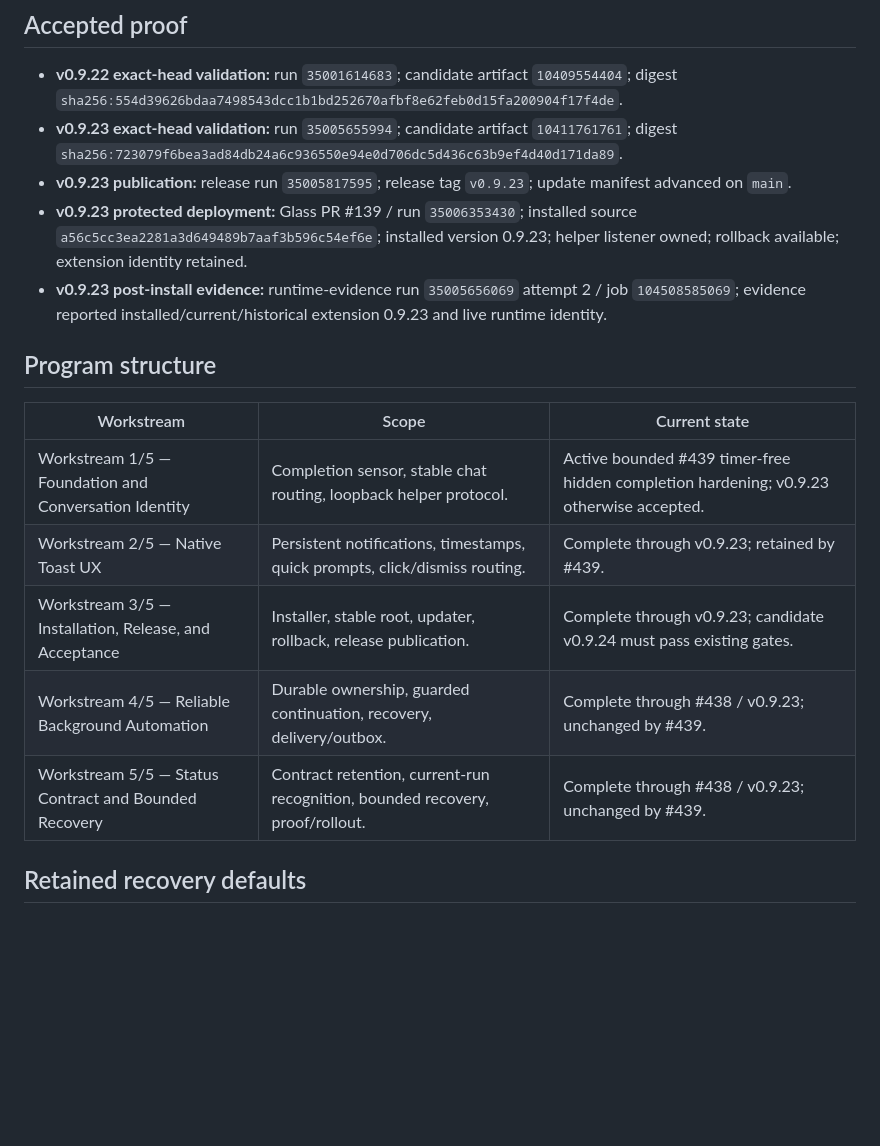
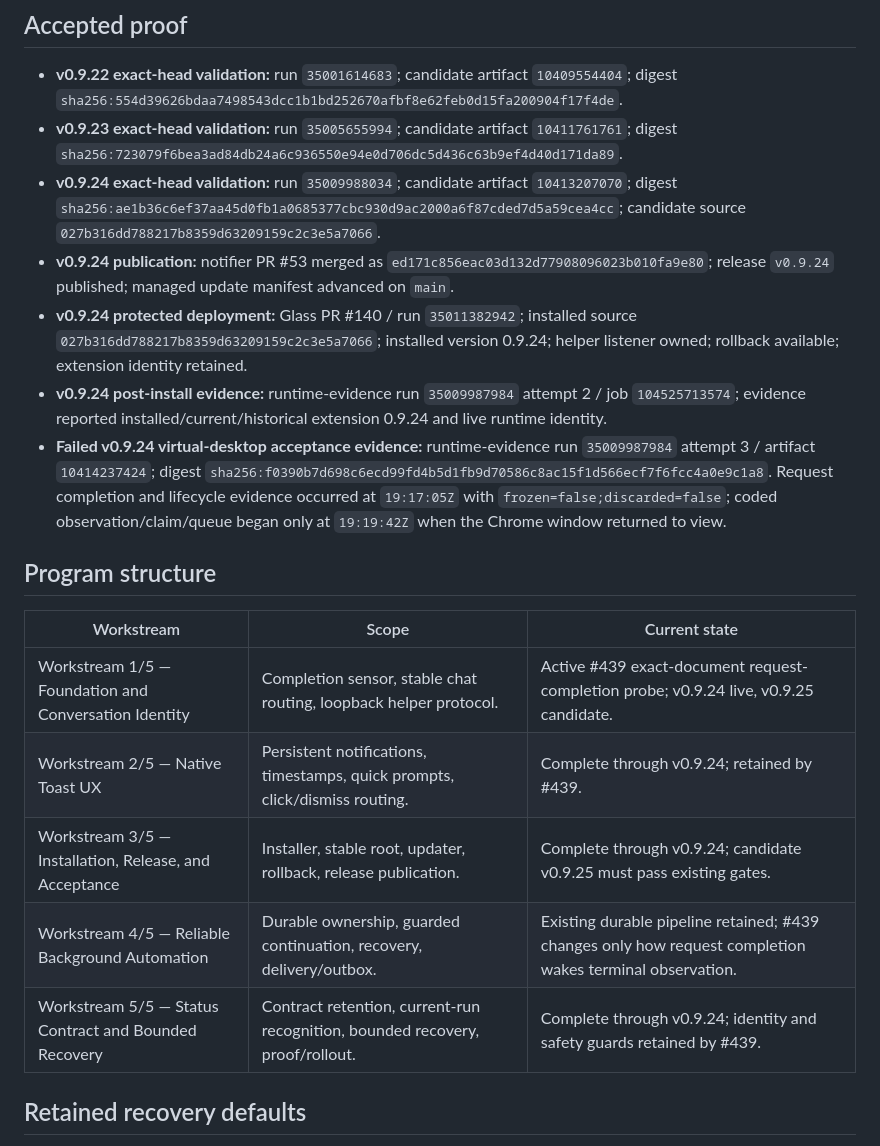
Before and after one commit to thatoneguydan/chatgpt-response-notifier, a Markdown page: ROADMAP.md, the part around one of its changes. Rendered like a GitHub page; blank space fills up the shorter version.

```diff
--- a/ROADMAP.md
+++ b/ROADMAP.md
@@ -37,19 +40,21 @@ Accepted v0.9.23 candidate source: `a56c5cc3ea2281a3d649489b7aaf3b596c54ef6e`. N
 
 - **v0.9.22 exact-head validation:** run `35001614683`; candidate artifact `10409554404`; digest `sha256:554d39626bdaa7498543dcc1b1bd252670afbf8e62feb0d15fa200904f17f4de`.
 - **v0.9.23 exact-head validation:** run `35005655994`; candidate artifact `10411761761`; digest `sha256:723079f6bea3ad84db24a6c936550e94e0d706dc5d436c63b9ef4d40d171da89`.
-- **v0.9.23 publication:** release run `35005817595`; release tag `v0.9.23`; update manifest advanced on `main`.
-- **v0.9.23 protected deployment:** Glass PR #139 / run `35006353430`; installed source `a56c5cc3ea2281a3d649489b7aaf3b596c54ef6e`; installed version 0.9.23; helper listener owned; rollback available; extension identity retained.
-- **v0.9.23 post-install evidence:** runtime-evidence run `35005656069` attempt 2 / job `104508585069`; evidence reported installed/current/historical extension 0.9.23 and live runtime identity.
+- **v0.9.24 exact-head validation:** run `35009988034`; candidate artifact `10413207070`; digest `sha256:ae1b36c6ef37aa45d0fb1a0685377cbc930d9ac2000a6f87cded7d5a59cea4cc`; candidate source `027b316dd788217b8359d63209159c2c3e5a7066`.
+- **v0.9.24 publication:** notifier PR #53 merged as `ed171c856eac03d132d77908096023b010fa9e80`; release `v0.9.24` published; managed update manifest advanced on `main`.
+- **v0.9.24 protected deployment:** Glass PR #140 / run `35011382942`; installed source `027b316dd788217b8359d63209159c2c3e5a7066`; installed version 0.9.24; helper listener owned; rollback available; extension identity retained.
+- **v0.9.24 post-install evidence:** runtime-evidence run `35009987984` attempt 2 / job `104525713574`; evidence reported installed/current/historical extension 0.9.24 and live runtime identity.
+- **Failed v0.9.24 virtual-desktop acceptance evidence:** runtime-evidence run `35009987984` attempt 3 / artifact `10414237424`; digest `sha256:f0390b7d698c6ecd99fd4b5d1fb9d70586c8ac15f1d566ecf7f6fcc4a0e9c1a8`. Request completion and lifecycle evidence occurred at `19:17:05Z` with `frozen=false;discarded=false`; coded observation/claim/queue began only at `19:19:42Z` when the Chrome window returned to view.
 
 ## Program structure
 
 | Workstream | Scope | Current state |
 | --- | --- | --- |
-| Workstream 1/5 — Foundation and Conversation Identity | Completion sensor, stable chat routing, loopback helper protocol. | Active bounded #439 timer-free hidden completion hardening; v0.9.23 otherwise accepted. |
-| Workstream 2/5 — Native Toast UX | Persistent notifications, timestamps, quick prompts, click/dismiss routing. | Complete through v0.9.23; retained by #439. |
-| Workstream 3/5 — Installation, Release, and Acceptance | Installer, stable root, updater, rollback, release publication. | Complete through v0.9.23; candidate v0.9.24 must pass existing gates. |
-| Workstream 4/5 — Reliable Background Automation | Durable ownership, guarded continuation, recovery, delivery/outbox. | Complete through #438 / v0.9.23; unchanged by #439. |
-| Workstream 5/5 — Status Contract and Bounded Recovery | Contract retention, current-run recognition, bounded recovery, proof/rollout. | Complete through #438 / v0.9.23; unchanged by #439. |
+| Workstream 1/5 — Foundation and Conversation Identity | Completion sensor, stable chat routing, loopback helper protocol. | Active #439 exact-document request-completion probe; v0.9.24 live, v0.9.25 candidate. |
+| Workstream 2/5 — Native Toast UX | Persistent notifications, timestamps, quick prompts, click/dismiss routing. | Complete through v0.9.24; retained by #439. |
+| Workstream 3/5 — Installation, Release, and Acceptance | Installer, stable root, updater, rollback, release publication. | Complete through v0.9.24; candidate v0.9.25 must pass existing gates. |
+| Workstream 4/5 — Reliable Background Automation | Durable ownership, guarded continuation, recovery, delivery/outbox. | Existing durable pipeline retained; #439 changes only how request completion wakes terminal observation. |
+| Workstream 5/5 — Status Contract and Bounded Recovery | Contract retention, current-run recognition, bounded recovery, proof/rollout. | Complete through v0.9.24; identity and safety guards retained by #439. |
 
 ## Retained recovery defaults
 
```
Also changed, not shown: other parts of ROADMAP.md (+18 -15 lines).
